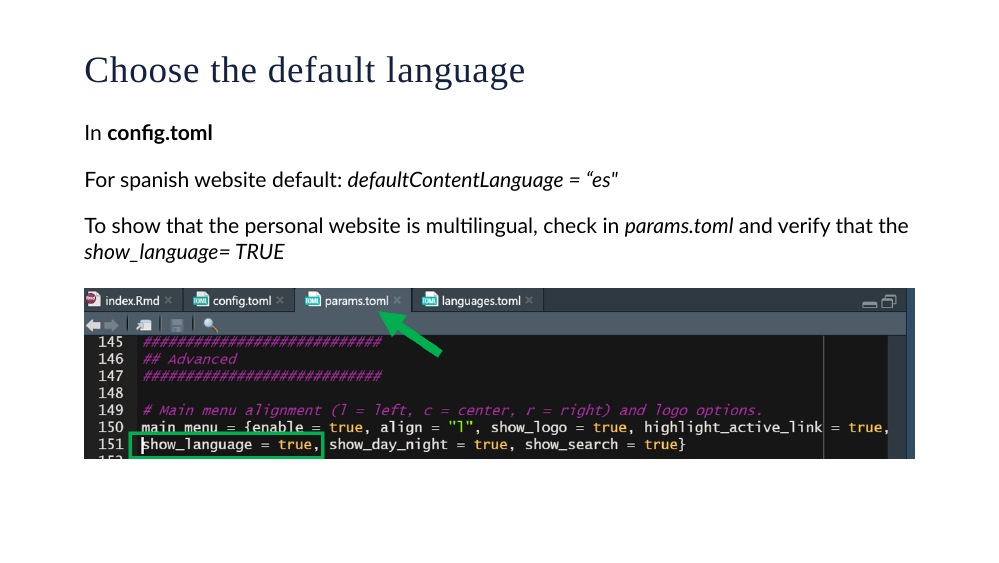
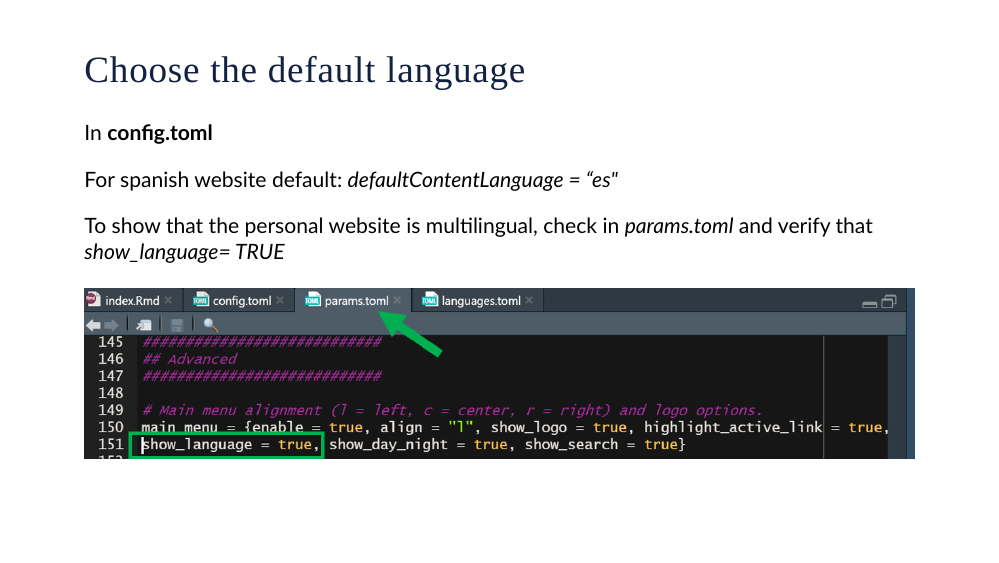
Before and after one commit to PamelaPairo/Building-website, an R Markdown document (index.Rmd): page 11 of 20. The pictures show the slides in the output file index.html that the author committed with the source; the slides are laid out offline by our stand-in for remark.js, each with all of its steps uncovered, in fonts that may differ from those the slides ask for, and without slide numbers, shadows or browser add-ons; a font, style sheet, LaTeX package, included part or bibliography that could not be used is replaced or left out; library style sheets and scripts come from the installed R packages.

Commit message:
delete "the"

```diff
--- a/index.Rmd
+++ b/index.Rmd
@@ -181,7 +181,7 @@ For spanish website default:  _defaultContentLanguage = “es"_
 
 --
 
-To show that the personal website is multilingual, check in _params.toml_ and verify that the _show_language= TRUE_
+To show that the personal website is multilingual, check in _params.toml_ and verify that _show_language= TRUE_
 
 <img src="images/params.png" width="100%"/>
 
```
Also changed, not shown: index.html.
